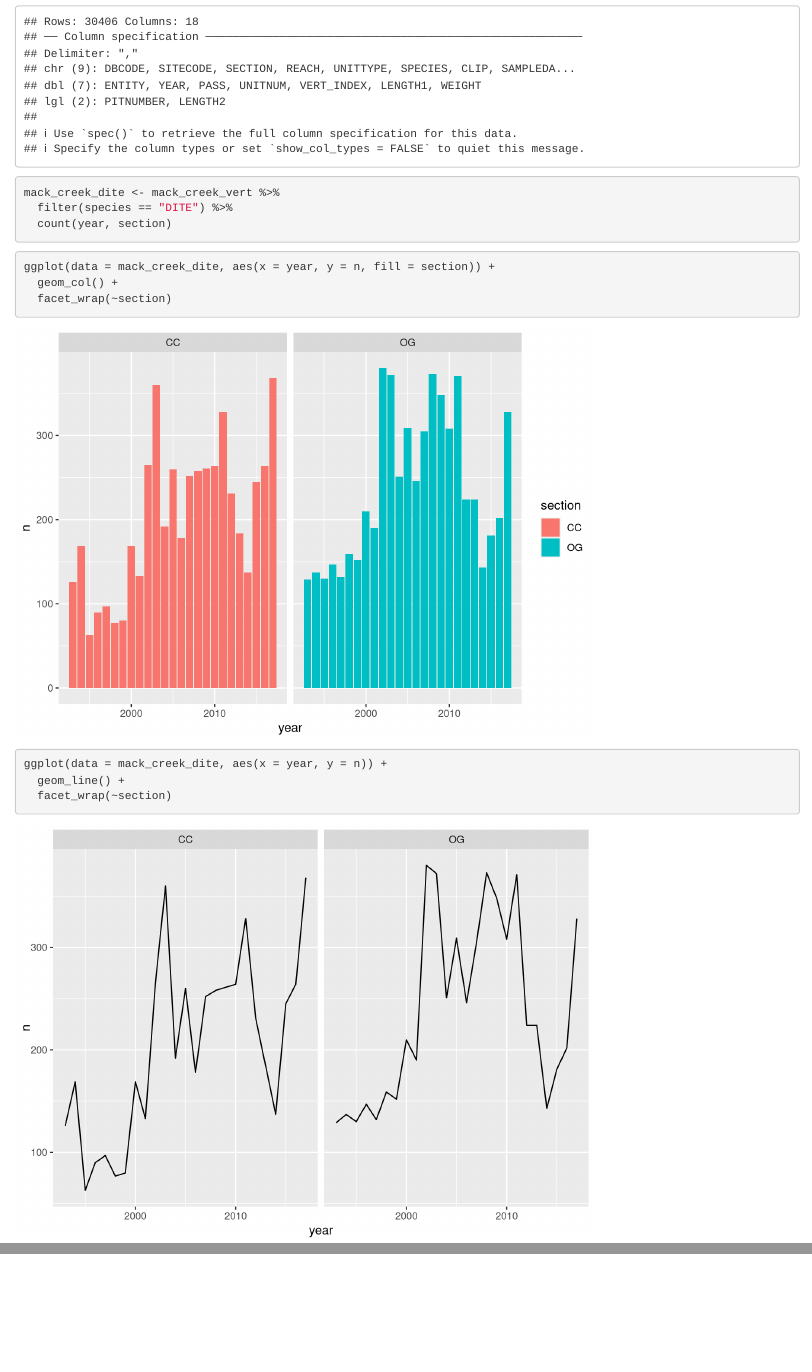
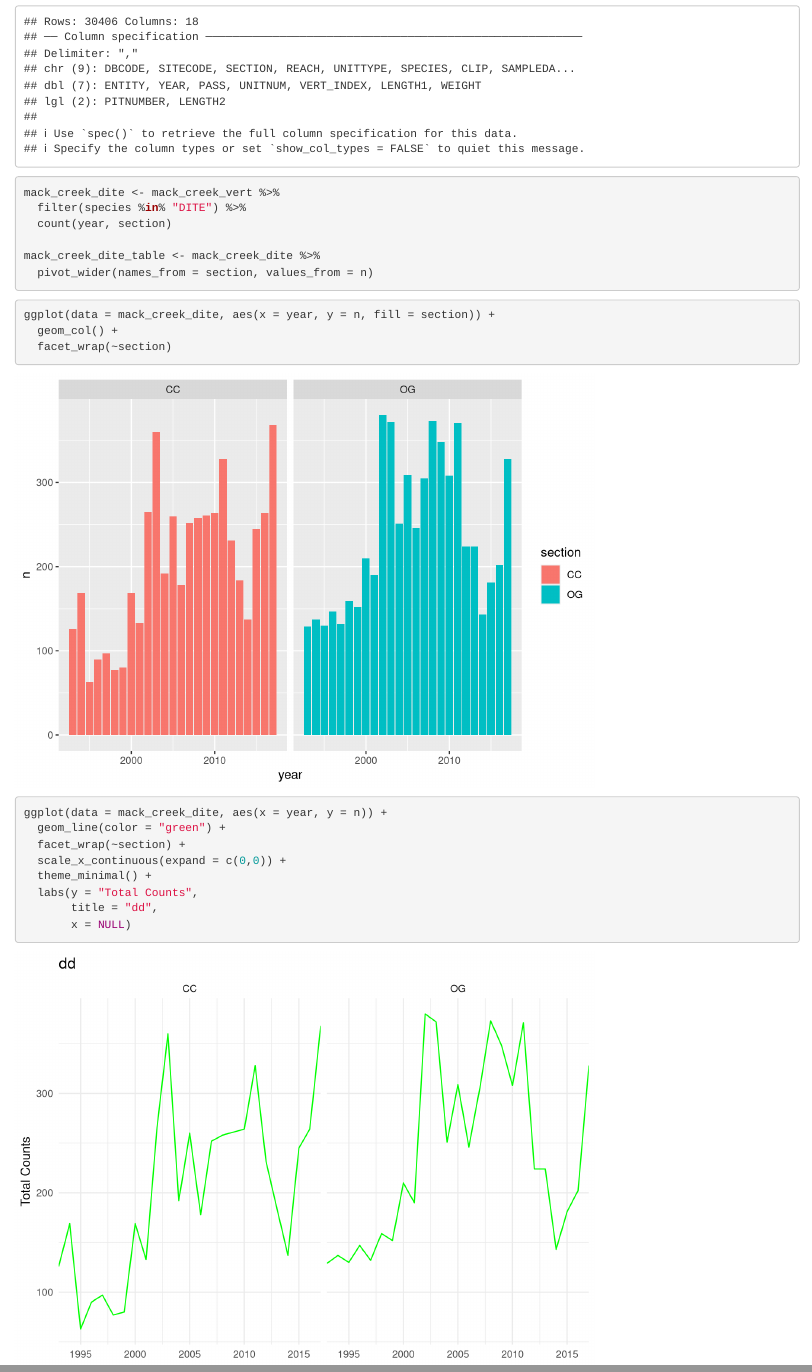
Before and after one commit to derekhnguyen/esm_206_a5, an R Markdown document (ESM 206 A5.Rmd): the page in a window 1100 px wide, from 1060 px down, and a second part further down, joined at a grey line. Rendered offline with R 4.5, knitr and Pandoc, with nearby package versions; column names are cleaned by a stand-in for the janitor package.

Commit message:
pivot wider the data

````diff
--- a/ESM 206 A5.Rmd
+++ b/ESM 206 A5.Rmd
@@ -33,8 +33,11 @@ mack_creek_vert <- readr::read_csv("mack_creek_vertebrates.csv") %>%
 
 ```{r}
 mack_creek_dite <- mack_creek_vert %>%
-  filter(species == "DITE") %>%
+  filter(species %in% "DITE") %>%
   count(year, section)
+
+mack_creek_dite_table <- mack_creek_dite %>%
+  pivot_wider(names_from = section, values_from = n)
 ```
 
 ```{r}
@@ -45,6 +48,11 @@ ggplot(data = mack_creek_dite, aes(x = year, y = n, fill = section)) +
 
 ```{r}
 ggplot(data = mack_creek_dite, aes(x = year, y = n)) +
-  geom_line() +
-  facet_wrap(~section)
+  geom_line(color = "green") +
+  facet_wrap(~section) +
+  scale_x_continuous(expand = c(0,0)) +
+  theme_minimal() +
+  labs(y = "Total Counts",
+       title = "dd",
+       x = NULL)
 ```
````
